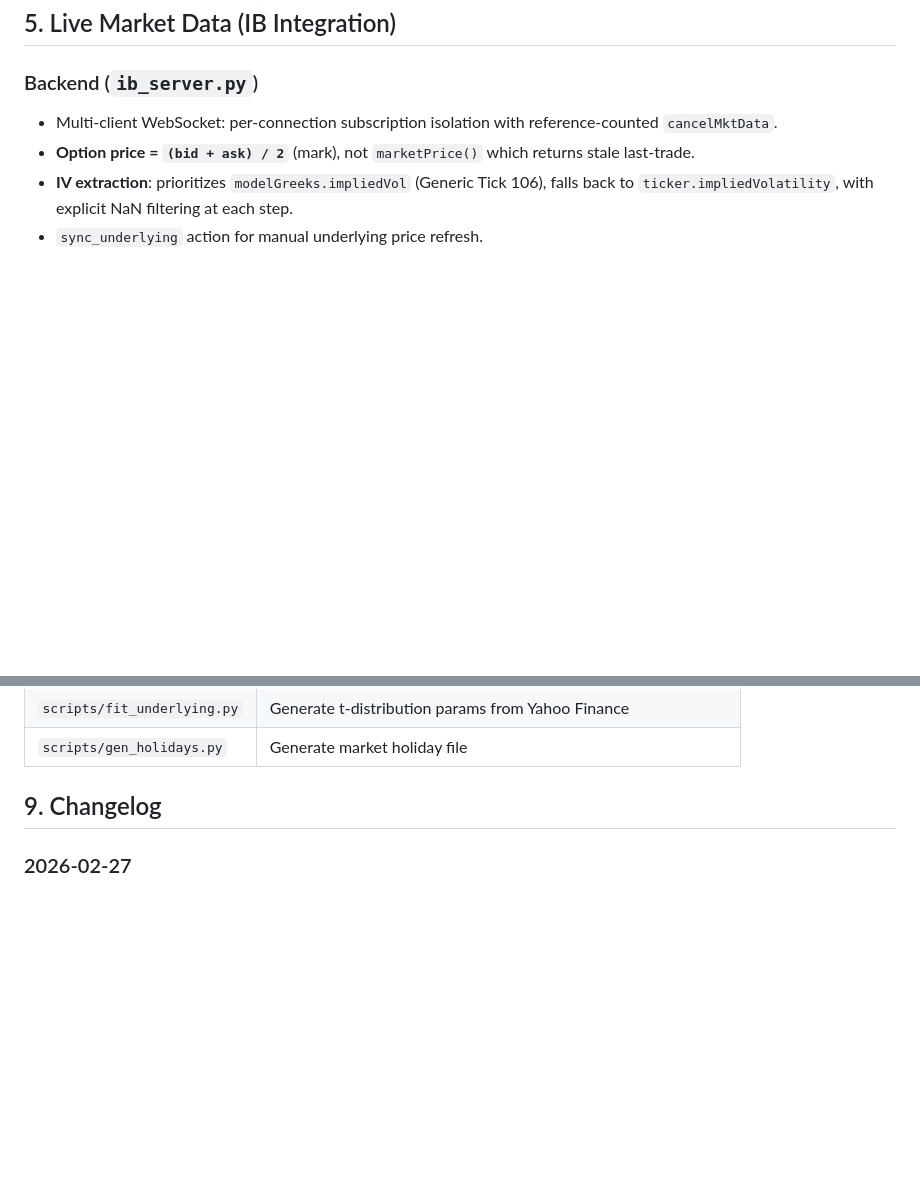
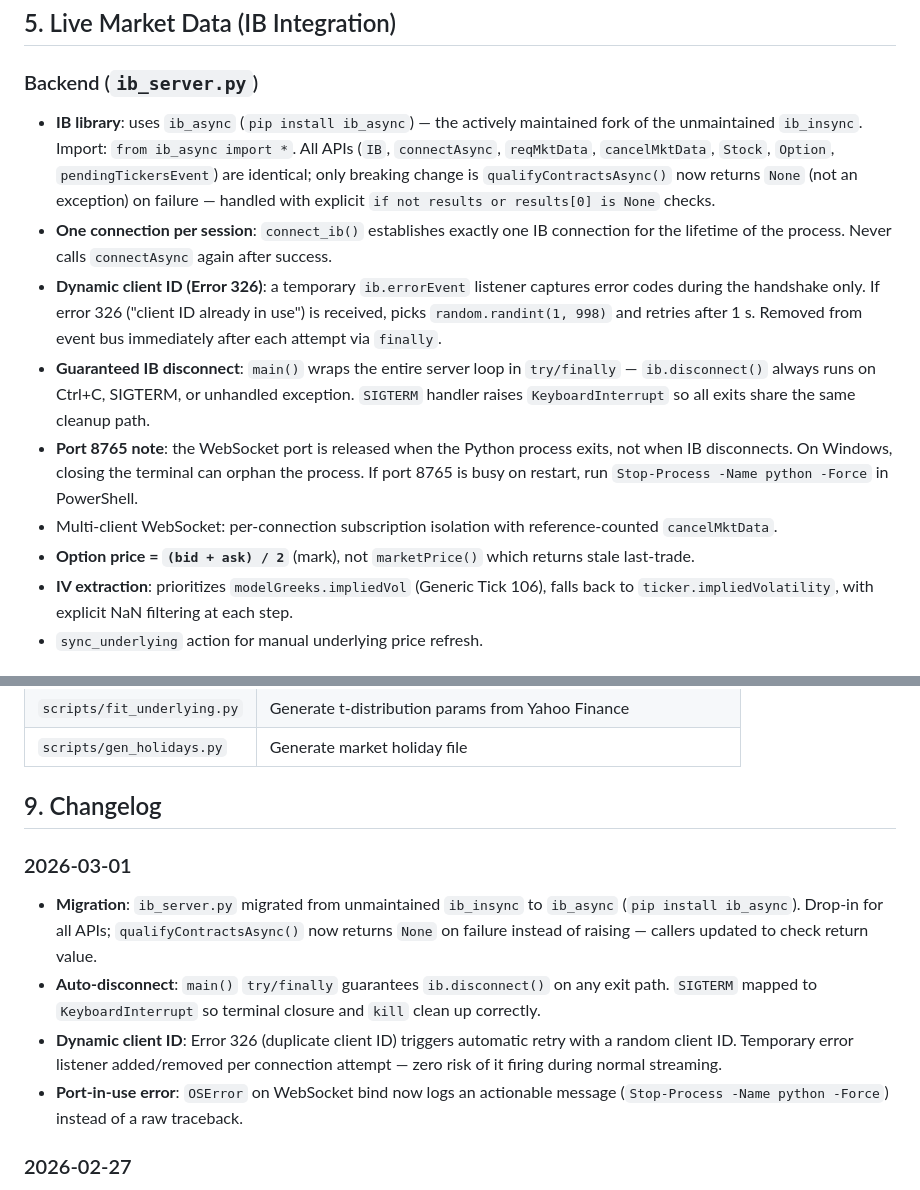
Before and after one commit to xuzhe35/Option-Combo-Simulation, a Markdown page: DEV_HANDOVER.md, 2 parts joined by grey strips. Rendered like a GitHub page; blank space fills up the shorter version.

Commit message:
docs: update DEV_HANDOVER with ib_async migration notes
Documents ib_async migration, dynamic client ID (Error 326), guaranteed
disconnect via try/finally, SIGTERM handling, and Windows port-release
behaviour under section 5 and the 2026-03-01 changelog entry.

Co-Authored-By: Claude Sonnet 4.6 <noreply@anthropic.com>

```diff
--- a/DEV_HANDOVER.md
+++ b/DEV_HANDOVER.md
@@ -32,6 +32,11 @@ BSM `T = calDTE / 365.0` (matching TWS and industry standard). This correctly pr
 
 ## 5. Live Market Data (IB Integration)
 ### Backend (`ib_server.py`)
+- **IB library**: uses `ib_async` (`pip install ib_async`) — the actively maintained fork of the unmaintained `ib_insync`. Import: `from ib_async import *`. All APIs (`IB`, `connectAsync`, `reqMktData`, `cancelMktData`, `Stock`, `Option`, `pendingTickersEvent`) are identical; only breaking change is `qualifyContractsAsync()` now returns `None` (not an exception) on failure — handled with explicit `if not results or results[0] is None` checks.
+- **One connection per session**: `connect_ib()` establishes exactly one IB connection for the lifetime of the process. Never calls `connectAsync` again after success.
+- **Dynamic client ID (Error 326)**: a temporary `ib.errorEvent` listener captures error codes during the handshake only. If error 326 ("client ID already in use") is received, picks `random.randint(1, 998)` and retries after 1 s. Removed from event bus immediately after each attempt via `finally`.
+- **Guaranteed IB disconnect**: `main()` wraps the entire server loop in `try/finally` — `ib.disconnect()` always runs on Ctrl+C, SIGTERM, or unhandled exception. `SIGTERM` handler raises `KeyboardInterrupt` so all exits share the same cleanup path.
+- **Port 8765 note**: the WebSocket port is released when the Python process exits, not when IB disconnects. On Windows, closing the terminal can orphan the process. If port 8765 is busy on restart, run `Stop-Process -Name python -Force` in PowerShell.
 - Multi-client WebSocket: per-connection subscription isolation with reference-counted `cancelMktData`.
 - **Option price = `(bid + ask) / 2`** (mark), not `marketPrice()` which returns stale last-trade.
 - **IV extraction**: prioritizes `modelGreeks.impliedVol` (Generic Tick 106), falls back to `ticker.impliedVolatility`, with explicit NaN filtering at each step.
@@ -72,6 +77,12 @@ BSM `T = calDTE / 365.0` (matching TWS and industry standard). This correctly pr
 | `scripts/gen_holidays.py` | Generate market holiday file |
 
 ## 9. Changelog
+
+### 2026-03-01
+- **Migration**: `ib_server.py` migrated from unmaintained `ib_insync` to `ib_async` (`pip install ib_async`). Drop-in for all APIs; `qualifyContractsAsync()` now returns `None` on failure instead of raising — callers updated to check return value.
+- **Auto-disconnect**: `main()` `try/finally` guarantees `ib.disconnect()` on any exit path. `SIGTERM` mapped to `KeyboardInterrupt` so terminal closure and `kill` clean up correctly.
+- **Dynamic client ID**: Error 326 (duplicate client ID) triggers automatic retry with a random client ID. Temporary error listener added/removed per connection attempt — zero risk of it firing during normal streaming.
+- **Port-in-use error**: `OSError` on WebSocket bind now logs an actionable message (`Stop-Process -Name python -Force`) instead of a raw traceback.
 
 ### 2026-02-27
 - **Tech Debt Fix**: `market_holidays.js` rewritten as a rule-based engine — dynamically computes NYSE holidays for any year using Easter algorithm + nth-weekday logic. No more annual regeneration needed.
```
